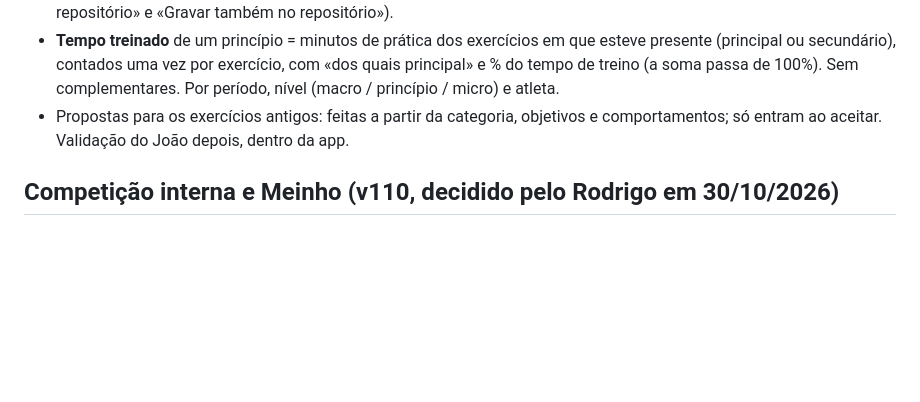
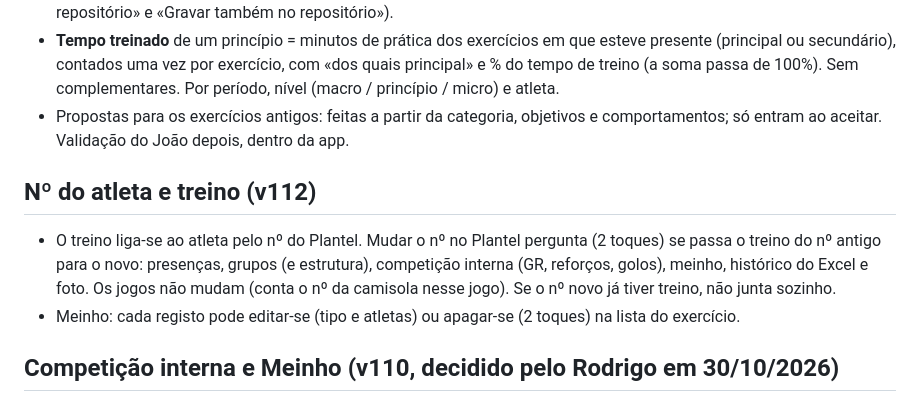
Before and after one commit to Rodrigo1929/sca-match-center, a Markdown page: docs/regras.md, the part around the change. GitHub-like rendering; blank space fills up the shorter version.

Commit message:
v112: Meinho com lista de registos (editar e apagar) e mudança de nº no Plantel testadas; notas
Co-Authored-By: Claude Opus 5.5 <noreply@anthropic.com>
Claude-Session: https://claude.ai/code/session_01TciPb1SqvzXQDMDPiiPrFX

```diff
--- a/docs/regras.md
+++ b/docs/regras.md
@@ -44,6 +44,10 @@ Posição inicial ligada (v108, decidido pelo Rodrigo em 30/10/2026): um lance p
 - **Tempo treinado** de um princípio = minutos de prática dos exercícios em que esteve presente (principal ou secundário), contados uma vez por exercício, com «dos quais principal» e % do tempo de treino (a soma passa de 100%). Sem complementares. Por período, nível (macro / princípio / micro) e atleta.
 - Propostas para os exercícios antigos: feitas a partir da categoria, objetivos e comportamentos; só entram ao aceitar. Validação do João depois, dentro da app.
 
+## Nº do atleta e treino (v112)
+- O treino liga-se ao atleta pelo nº do Plantel. Mudar o nº no Plantel pergunta (2 toques) se passa o treino do nº antigo para o novo: presenças, grupos (e estrutura), competição interna (GR, reforços, golos), meinho, histórico do Excel e foto. Os jogos não mudam (conta o nº da camisola nesse jogo). Se o nº novo já tiver treino, não junta sozinho.
+- Meinho: cada registo pode editar-se (tipo e atletas) ou apagar-se (2 toques) na lista do exercício.
+
 ## Competição interna e Meinho (v110, decidido pelo Rodrigo em 30/10/2026)
 - Golo que vale 2: conta 2 no resultado da equipa (V/E/D, GM, GS e DG); o marcador fica com 1 golo e o GR com 1 golo sofrido.
 - Equipa com menos 1: num jogo pode entrar um reforço de outra equipa e sair um jogador. Só nesse jogo. O reforço conta pela equipa que reforça (resultado, pontos e tempo) e os golos dele contam para a estatística individual dele; quem saiu não conta esse jogo.
```
Also changed, not shown: CHANGELOG.md (+1 -1 lines).
